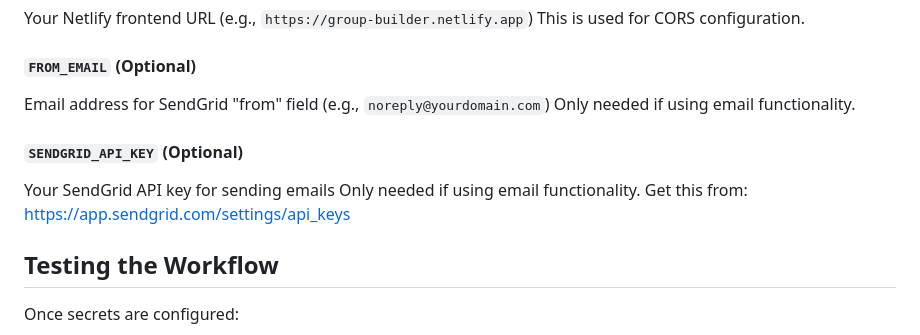
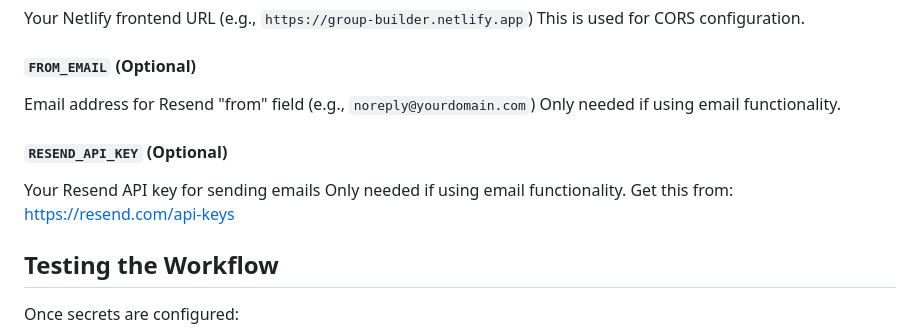
Before and after one commit to MarkFrankle/GroupBuilder, a Markdown page: .github/GITHUB_ACTIONS_SETUP.md, the part around the change. Rendered like a GitHub page.

```diff
--- a/.github/GITHUB_ACTIONS_SETUP.md
+++ b/.github/GITHUB_ACTIONS_SETUP.md
@@ -87,13 +87,13 @@ Your Netlify frontend URL (e.g., `https://group-builder.netlify.app`)
 This is used for CORS configuration.
 
 #### `FROM_EMAIL` (Optional)
-Email address for SendGrid "from" field (e.g., `noreply@yourdomain.com`)
+Email address for Resend "from" field (e.g., `noreply@yourdomain.com`)
 Only needed if using email functionality.
 
-#### `SENDGRID_API_KEY` (Optional)
-Your SendGrid API key for sending emails
+#### `RESEND_API_KEY` (Optional)
+Your Resend API key for sending emails
 Only needed if using email functionality.
-Get this from: https://app.sendgrid.com/settings/api_keys
+Get this from: https://resend.com/api-keys
 
 ## Testing the Workflow
 
```
Also changed, not shown: README.md (+1 -1 lines).
